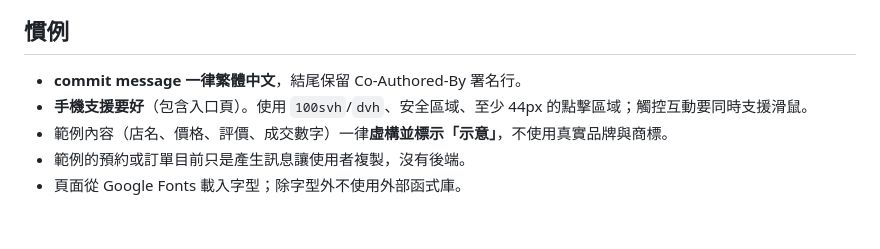
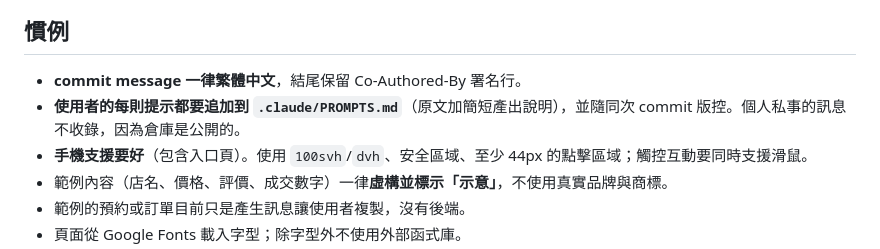
Before and after one commit to CHotk/-, a Markdown page: .claude/CLAUDE.md, the part around the change. Drawn GitHub-style; blank space fills up the shorter version.

Commit message:
新增提示紀錄 .claude/PROMPTS.md 並約定之後持續追加
收錄使用者的對話提示與對應產出；個人私事的訊息不收錄。
同步更新 CLAUDE.md 的慣例說明。

Co-Authored-By: Claude Sonnet 5.5 <noreply@anthropic.com>

```diff
--- a/.claude/CLAUDE.md
+++ b/.claude/CLAUDE.md
@@ -34,6 +34,7 @@ pages/
 ## 慣例
 
 - **commit message 一律繁體中文**，結尾保留 Co-Authored-By 署名行。
+- **使用者的每則提示都要追加到 `.claude/PROMPTS.md`**（原文加簡短產出說明），並隨同次 commit 版控。個人私事的訊息不收錄，因為倉庫是公開的。
 - **手機支援要好**（包含入口頁）。使用 `100svh`/`dvh`、安全區域、至少 44px 的點擊區域；觸控互動要同時支援滑鼠。
 - 範例內容（店名、價格、評價、成交數字）一律**虛構並標示「示意」**，不使用真實品牌與商標。
 - 範例的預約或訂單目前只是產生訊息讓使用者複製，沒有後端。
```
Also changed, not shown: .claude/PROMPTS.md (added, +101 -0 lines).
